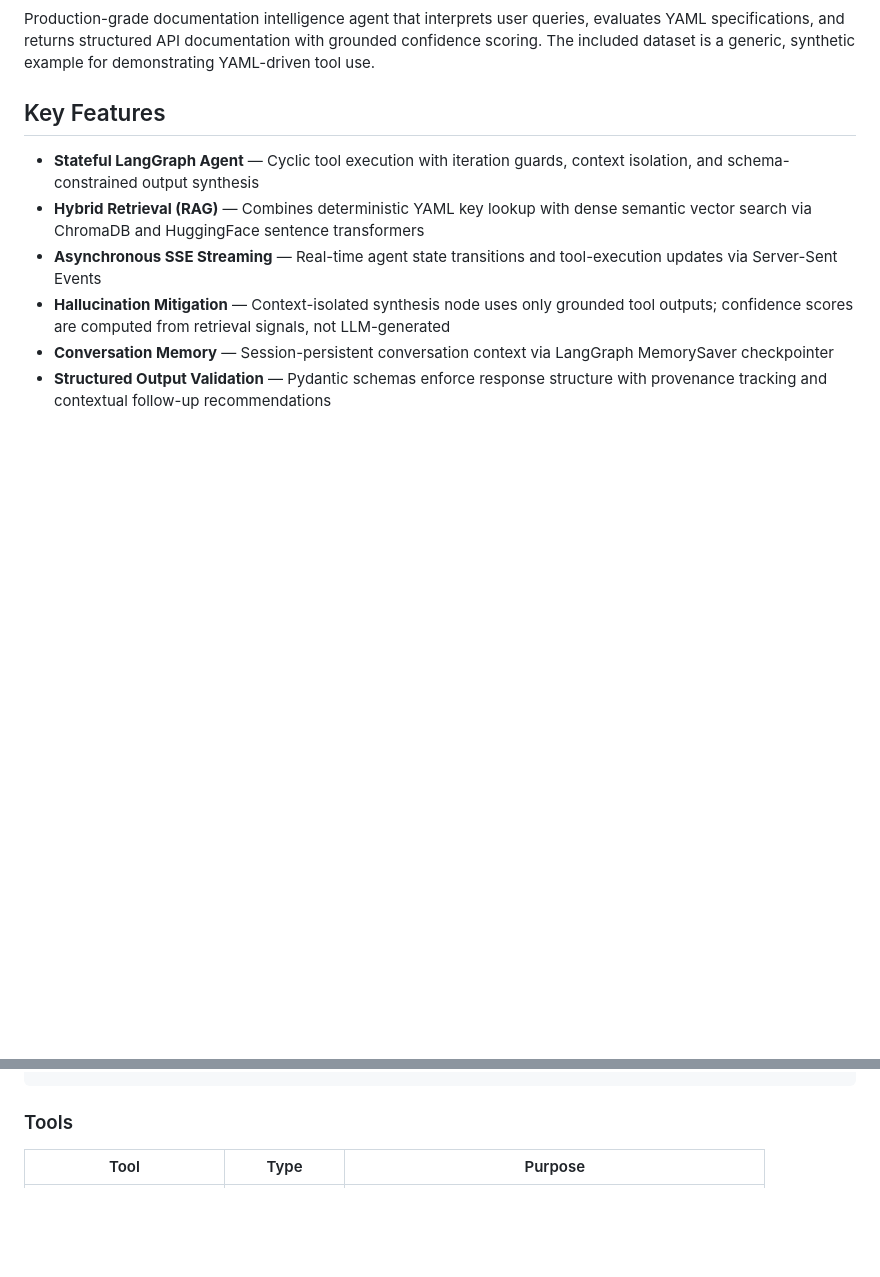
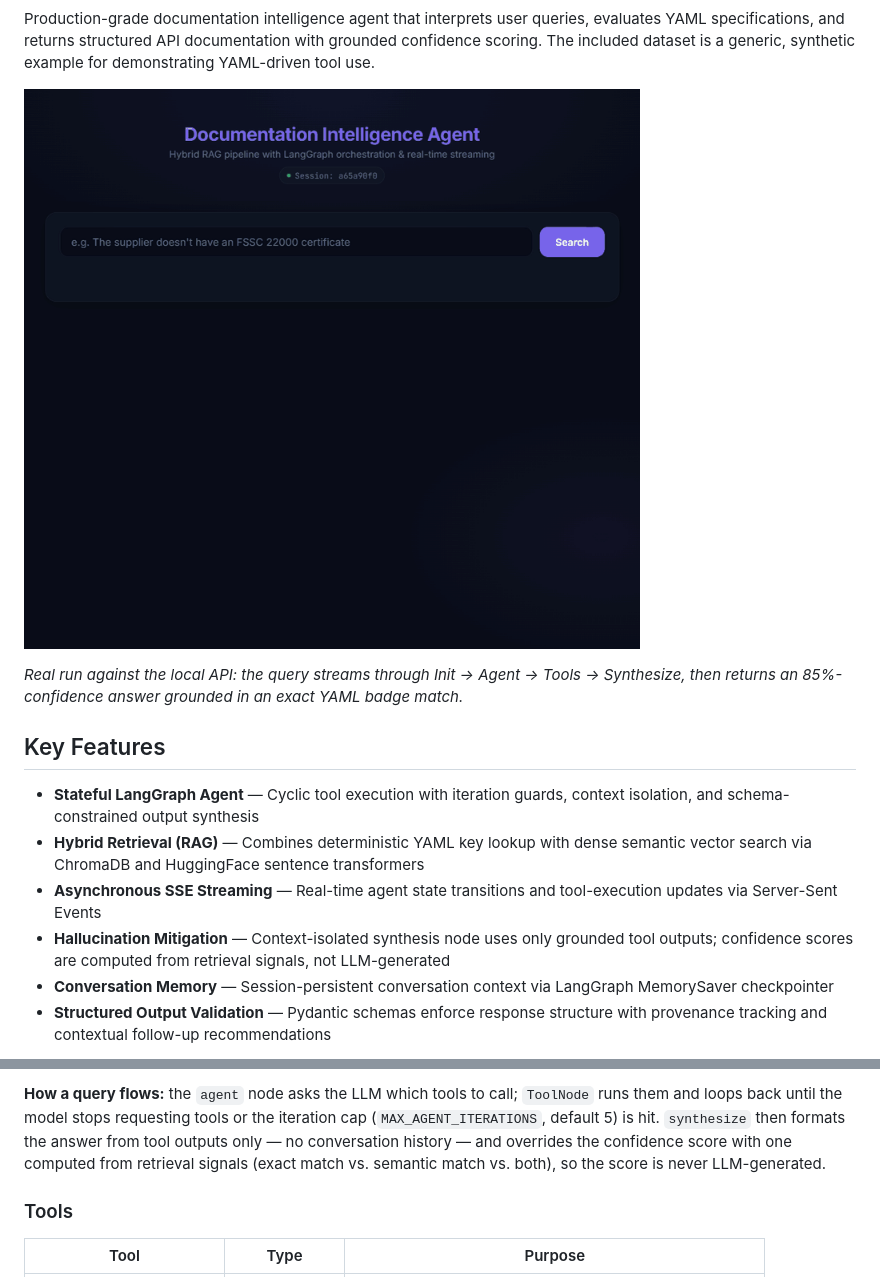
Before and after one commit to Jatheel/ai-yaml-spec-assistant, a Markdown page: README.md, 2 parts joined by grey strips. Drawn GitHub-style; pictures changed too: docs/demo.gif (added); blank space fills up the shorter version.

````diff
--- a/README.md
+++ b/README.md
@@ -3,4 +5,8 @@
 Production-grade documentation intelligence agent that interprets user queries, evaluates YAML specifications, and returns structured API documentation with grounded confidence scoring. The included dataset is a generic, synthetic example for demonstrating YAML-driven tool use.
+
+![Demo: a query streams through the agent pipeline and returns a grounded answer with confidence score, retrieval sources and follow-ups](docs/demo.gif)
+
+*Real run against the local API: the query streams through Init → Agent → Tools → Synthesize, then returns an 85%-confidence answer grounded in an exact YAML badge match.*
 
 ## Key Features
 
@@ -38,4 +55,6 @@ Groq LLM (llama-3.1-8b-instant)
 ```
+
+**How a query flows:** the `agent` node asks the LLM which tools to call; `ToolNode` runs them and loops back until the model stops requesting tools or the iteration cap (`MAX_AGENT_ITERATIONS`, default 5) is hit. `synthesize` then formats the answer from tool outputs only — no conversation history — and overrides the confidence score with one computed from retrieval signals (exact match vs. semantic match vs. both), so the score is never LLM-generated.
 
 ### Tools
 
````
Also changed, not shown: other parts of README.md (+35 -22 lines), 1 other file.
